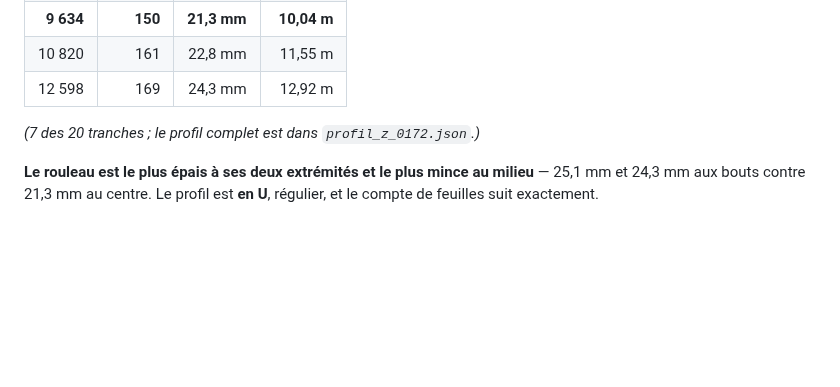
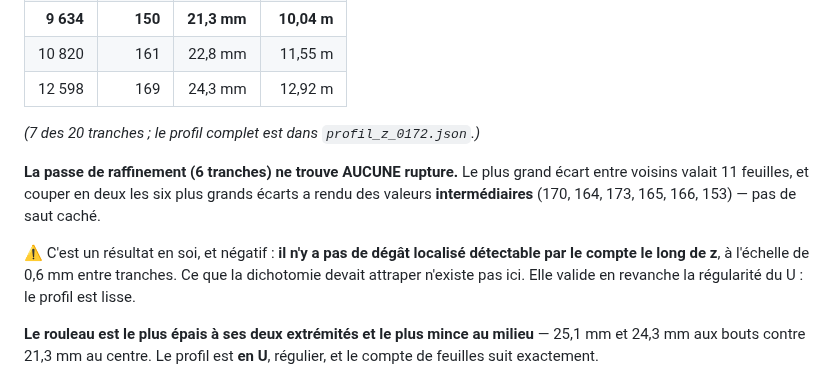
Before and after one commit to MasterLaplace/LplVesuvius, a Markdown page: docs/11_onde_radiale_et_fusions.md, the part around the change. Drawn GitHub-style; blank space fills up the shorter version.

```diff
--- a/docs/11_onde_radiale_et_fusions.md
+++ b/docs/11_onde_radiale_et_fusions.md
@@ -78,6 +78,15 @@ elle n'en invente pas.
 | 12 598 | 169 | 24,3 mm | 12,92 m |
 
 *(7 des 20 tranches ; le profil complet est dans `profil_z_0172.json`.)*
+
+**La passe de raffinement (6 tranches) ne trouve AUCUNE rupture.** Le plus grand écart
+entre voisins valait 11 feuilles, et couper en deux les six plus grands écarts a rendu
+des valeurs **intermédiaires** (170, 164, 173, 165, 166, 153) — pas de saut caché.
+
+⚠ C'est un résultat en soi, et négatif : **il n'y a pas de dégât localisé détectable
+par le compte le long de z**, à l'échelle de 0,6 mm entre tranches. Ce que la
+dichotomie devait attraper n'existe pas ici. Elle valide en revanche la régularité du
+U : le profil est lisse.
 
 **Le rouleau est le plus épais à ses deux extrémités et le plus mince au milieu** —
 25,1 mm et 24,3 mm aux bouts contre 21,3 mm au centre. Le profil est **en U**, régulier,
```
Also changed, not shown: HANDOFF.md (+22 -0 lines).
